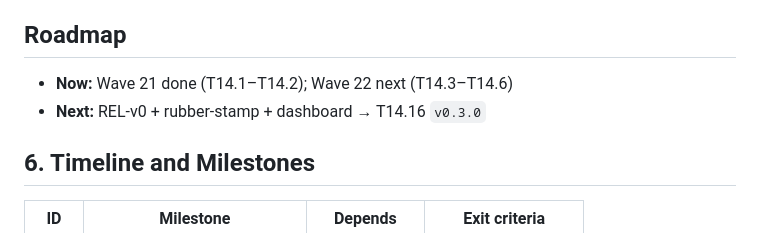
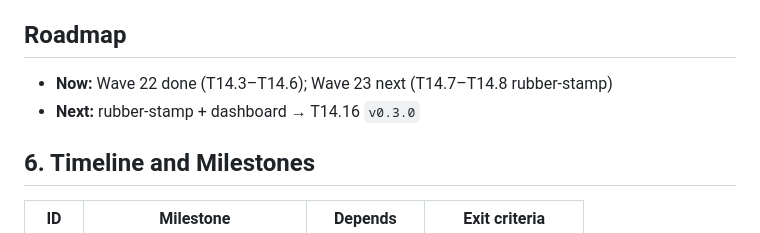
Before and after one commit to agentgavel/agentgavel, a Markdown page: docs/plan.md, the part around the change. GitHub-like rendering.

```diff
--- a/docs/plan.md
+++ b/docs/plan.md
@@ -152,8 +152,8 @@ Sync points: T14.6 (REL E2E), T14.7 (`rubber-stamp`), T14.15 (quality gate).
 - T14.13, T14.14, T14.15, T14.16
 
 ## Roadmap
-- **Now:** Wave 21 done (T14.1–T14.2); Wave 22 next (T14.3–T14.6)
-- **Next:** REL-v0 + rubber-stamp + dashboard → T14.16 `v0.3.0`
+- **Now:** Wave 22 done (T14.3–T14.6); Wave 23 next (T14.7–T14.8 rubber-stamp)
+- **Next:** rubber-stamp + dashboard → T14.16 `v0.3.0`
 
 ## 6. Timeline and Milestones
 
```
Also changed, not shown: docs/plans/E14-v03-reliability-leaderboard.md (+1 -1 lines), docs/roadmap.md (+4 -1 lines).
